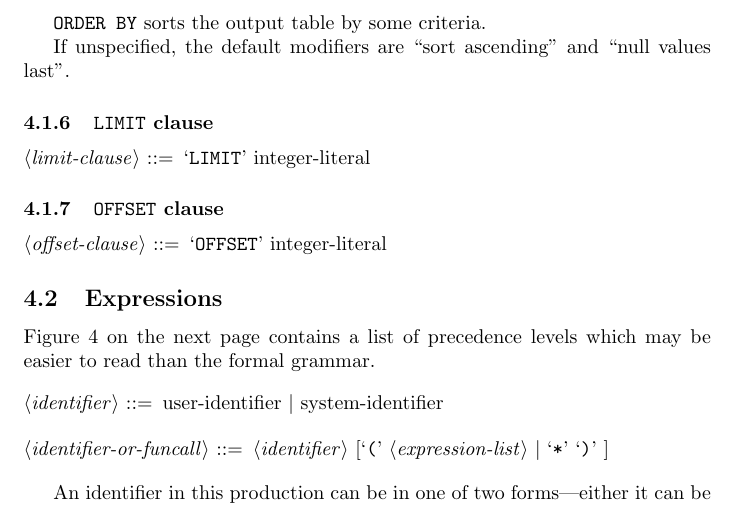
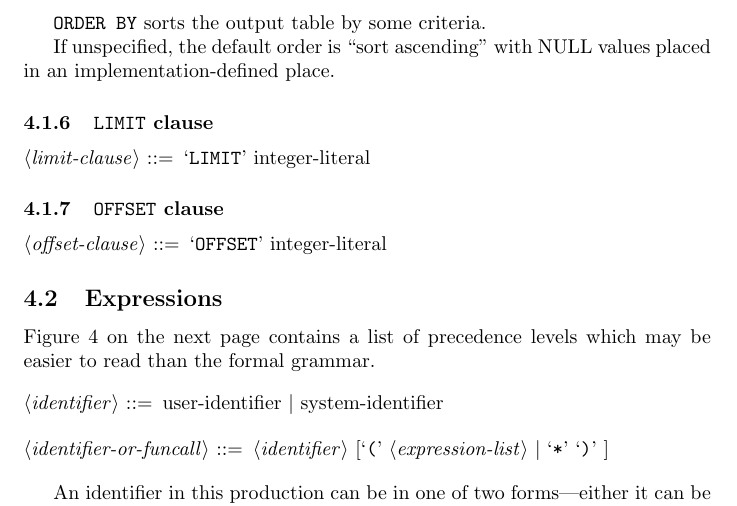
Before and after one commit to socrata-platform/soql-reference, a LaTeX document (doc/soql.tex): part of page 5 of 11, cut so that both start at the same text. Compiled offline with pdfLaTeX.

Commit message:
Update SOQL spec to reflect new default null placement.

```diff
--- a/doc/soql.tex
+++ b/doc/soql.tex
@@ -228,8 +228,8 @@ no \code{GROUP BY} clause, a \code{HAVING} clause is an error.
 
 \code{ORDER BY} sorts the output table by some criteria.
 
-If unspecified, the default modifiers are ``sort ascending'' and
-``null values last''.
+If unspecified, the default order is ``sort ascending'' with NULL
+values placed in an implementation-defined place.
 
 \subsubsection{\code{LIMIT} clause}
 \begin{grammar}
```
